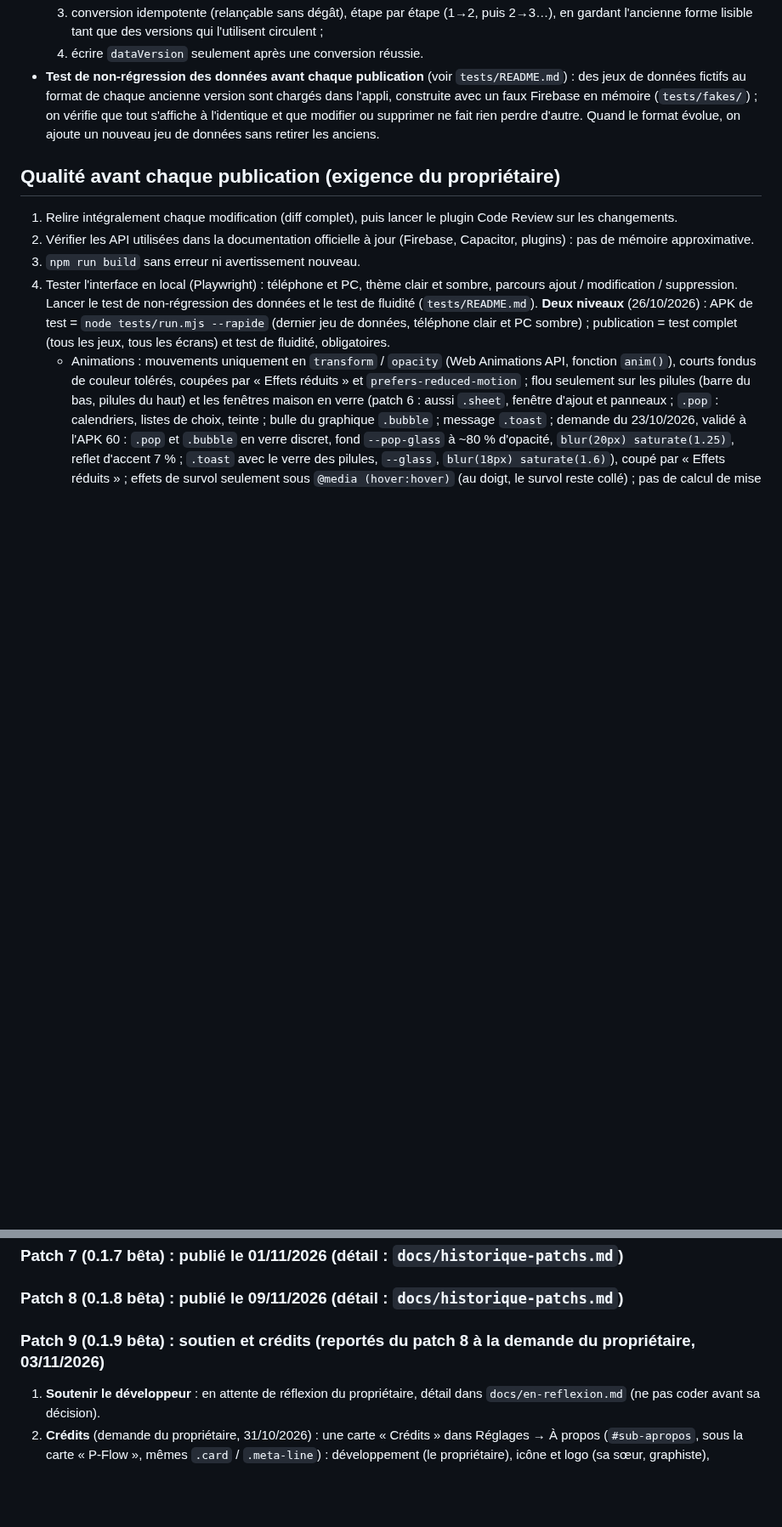
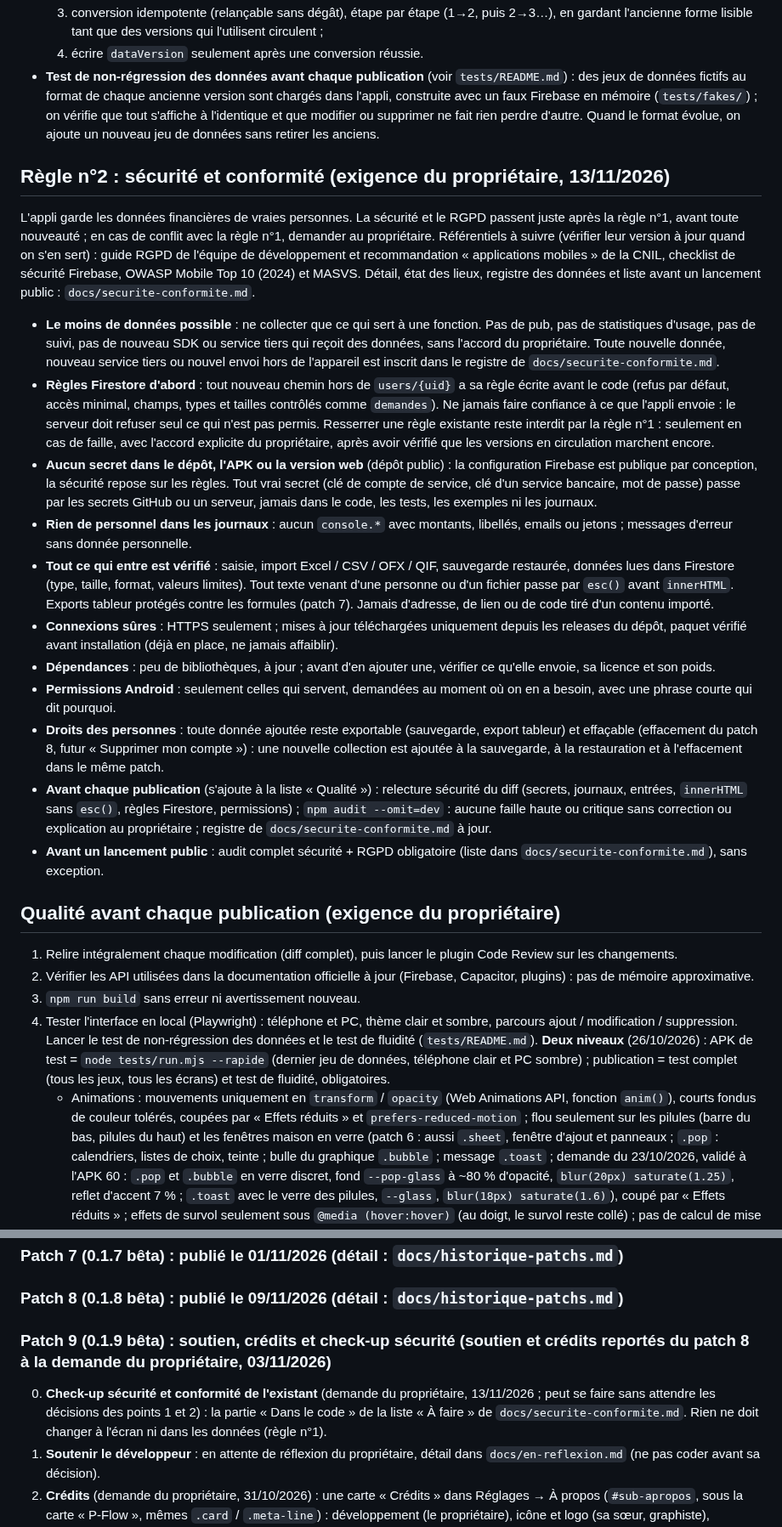
Before and after one commit to Lorn-noross/P-Flow, a Markdown page: CLAUDE.md, 2 parts joined by grey strips. Shown at 85% size. GitHub-like rendering; blank space fills up the shorter version.

```diff
--- a/CLAUDE.md
+++ b/CLAUDE.md
@@ -38,6 +38,20 @@ Des personnes (dont la famille du propriétaire) ont de vraies données dans l'a
   4. écrire `dataVersion` seulement après une conversion réussie.
 - **Test de non-régression des données avant chaque publication** (voir `tests/README.md`) : des jeux de données fictifs au format de chaque ancienne version sont chargés dans l'appli, construite avec un faux Firebase en mémoire (`tests/fakes/`) ; on vérifie que tout s'affiche à l'identique et que modifier ou supprimer ne fait rien perdre d'autre. Quand le format évolue, on ajoute un nouveau jeu de données sans retirer les anciens.
 
+## Règle n°2 : sécurité et conformité (exigence du propriétaire, 13/11/2026)
+L'appli garde les données financières de vraies personnes. La sécurité et le RGPD passent juste après la règle n°1, avant toute nouveauté ; en cas de conflit avec la règle n°1, demander au propriétaire. Référentiels à suivre (vérifier leur version à jour quand on s'en sert) : guide RGPD de l'équipe de développement et recommandation « applications mobiles » de la CNIL, checklist de sécurité Firebase, OWASP Mobile Top 10 (2024) et MASVS. Détail, état des lieux, registre des données et liste avant un lancement public : `docs/securite-conformite.md`.
+- **Le moins de données possible** : ne collecter que ce qui sert à une fonction. Pas de pub, pas de statistiques d'usage, pas de suivi, pas de nouveau SDK ou service tiers qui reçoit des données, sans l'accord du propriétaire. Toute nouvelle donnée, nouveau service tiers ou nouvel envoi hors de l'appareil est inscrit dans le registre de `docs/securite-conformite.md`.
+- **Règles Firestore d'abord** : tout nouveau chemin hors de `users/{uid}` a sa règle écrite avant le code (refus par défaut, accès minimal, champs, types et tailles contrôlés comme `demandes`). Ne jamais faire confiance à ce que l'appli envoie : le serveur doit refuser seul ce qui n'est pas permis. Resserrer une règle existante reste interdit par la règle n°1 : seulement en cas de faille, avec l'accord explicite du propriétaire, après avoir vérifié que les versions en circulation marchent encore.
+- **Aucun secret dans le dépôt, l'APK ou la version web** (dépôt public) : la configuration Firebase est publique par conception, la sécurité repose sur les règles. Tout vrai secret (clé de compte de service, clé d'un service bancaire, mot de passe) passe par les secrets GitHub ou un serveur, jamais dans le code, les tests, les exemples ni les journaux.
+- **Rien de personnel dans les journaux** : aucun `console.*` avec montants, libellés, emails ou jetons ; messages d'erreur sans donnée personnelle.
+- **Tout ce qui entre est vérifié** : saisie, import Excel / CSV / OFX / QIF, sauvegarde restaurée, données lues dans Firestore (type, taille, format, valeurs limites). Tout texte venant d'une personne ou d'un fichier passe par `esc()` avant `innerHTML`. Exports tableur protégés contre les formules (patch 7). Jamais d'adresse, de lien ou de code tiré d'un contenu importé.
+- **Connexions sûres** : HTTPS seulement ; mises à jour téléchargées uniquement depuis les releases du dépôt, paquet vérifié avant installation (déjà en place, ne jamais affaiblir).
+- **Dépendances** : peu de bibliothèques, à jour ; avant d'en ajouter une, vérifier ce qu'elle envoie, sa licence et son poids.
+- **Permissions Android** : seulement celles qui servent, demandées au moment où on en a besoin, avec une phrase courte qui dit pourquoi.
+- **Droits des personnes** : toute donnée ajoutée reste exportable (sauvegarde, export tableur) et effaçable (effacement du patch 8, futur « Supprimer mon compte ») : une nouvelle collection est ajoutée à la sauvegarde, à la restauration et à l'effacement dans le même patch.
+- **Avant chaque publication** (s'ajoute à la liste « Qualité ») : relecture sécurité du diff (secrets, journaux, entrées, `innerHTML` sans `esc()`, règles Firestore, permissions) ; `npm audit --omit=dev` : aucune faille haute ou critique sans correction ou explication au propriétaire ; registre de `docs/securite-conformite.md` à jour.
+- **Avant un lancement public** : audit complet sécurité + RGPD obligatoire (liste dans `docs/securite-conformite.md`), sans exception.
+
 ## Qualité avant chaque publication (exigence du propriétaire)
 1. Relire intégralement chaque modification (diff complet), puis lancer le plugin Code Review sur les changements.
 2. Vérifier les API utilisées dans la documentation officielle à jour (Firebase, Capacitor, plugins) : pas de mémoire approximative.
@@ -85,7 +100,8 @@ Règle du propriétaire (23/10/2026) : quand il propose une nouveauté, Claude c
 
 ### Patch 8 (0.1.8 bêta) : publié le 09/11/2026 (détail : `docs/historique-patchs.md`)
 
-### Patch 9 (0.1.9 bêta) : soutien et crédits (reportés du patch 8 à la demande du propriétaire, 03/11/2026)
+### Patch 9 (0.1.9 bêta) : soutien, crédits et check-up sécurité (soutien et crédits reportés du patch 8 à la demande du propriétaire, 03/11/2026)
+0. **Check-up sécurité et conformité de l'existant** (demande du propriétaire, 13/11/2026 ; peut se faire sans attendre les décisions des points 1 et 2) : la partie « Dans le code » de la liste « À faire » de `docs/securite-conformite.md`. Rien ne doit changer à l'écran ni dans les données (règle n°1).
 1. **Soutenir le développeur** : en attente de réflexion du propriétaire, détail dans `docs/en-reflexion.md` (ne pas coder avant sa décision).
 2. **Crédits** (demande du propriétaire, 31/10/2026) : une carte « Crédits » dans Réglages → À propos (`#sub-apropos`, sous la carte « P-Flow », mêmes `.card` / `.meta-line`) : développement (le propriétaire), icône et logo (sa sœur, graphiste), remerciements (testeurs : la famille), puis « Outils libres » en une ligne (Firebase, Capacitor, Vite, police Figtree sous licence SIL OFL) avec les mentions de licence requises (MIT, Apache 2.0, OFL). **Noms : seulement ceux donnés par le propriétaire pour les crédits** (prénom, nom ou pseudo, avec l'accord de sa sœur) : seule exception à « aucune donnée personnelle dans le dépôt », car le dépôt est public. Textes courts. **En attente** : le propriétaire ne sait pas encore quels noms afficher ; questions dans `docs/en-reflexion.md`, à lui reposer au début du patch 9 (ou dès qu'il reparle des crédits), ne pas coder avant ses réponses.
 
```
Also changed, not shown: other parts of CLAUDE.md (+1 -0 lines), docs/securite-conformite.md (added, +67 -0 lines).
